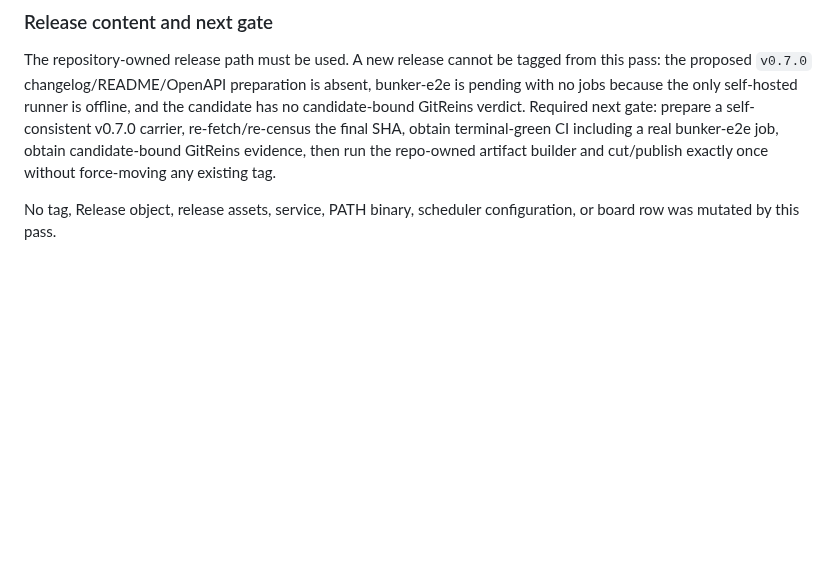
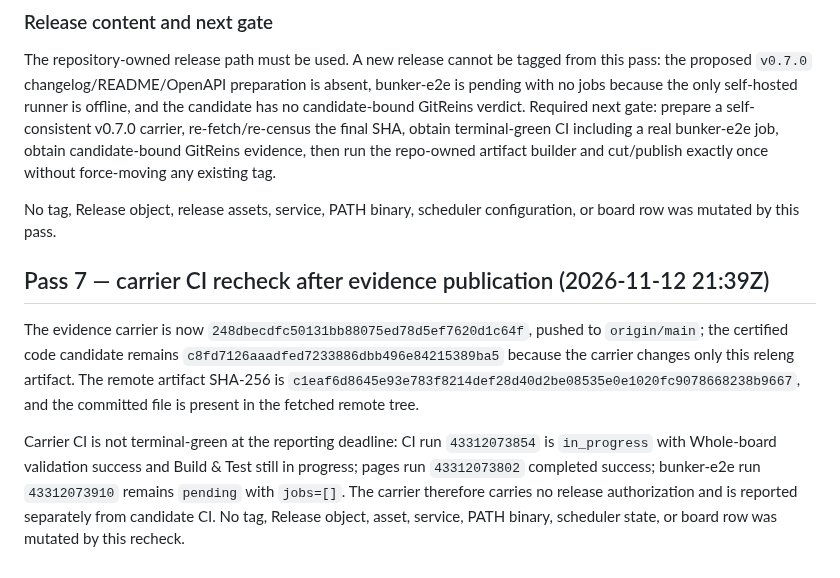
Before and after one commit to crier-dev/crier, a Markdown page: releng/crier-releng-2026-11-11-20-14-46.md, the part around the change. GitHub-like rendering; blank space fills up the shorter version.

Commit message:
docs(releng): record carrier CI separately

```diff
--- a/releng/crier-releng-2026-11-11-20-14-46.md
+++ b/releng/crier-releng-2026-11-11-20-14-46.md
@@ -179,3 +179,9 @@ NO CUT / NOT DUE. The certified candidate is `c8fd7126aaadfed7233886dbb496e84215
 The repository-owned release path must be used. A new release cannot be tagged from this pass: the proposed `v0.7.0` changelog/README/OpenAPI preparation is absent, bunker-e2e is pending with no jobs because the only self-hosted runner is offline, and the candidate has no candidate-bound GitReins verdict. Required next gate: prepare a self-consistent v0.7.0 carrier, re-fetch/re-census the final SHA, obtain terminal-green CI including a real bunker-e2e job, obtain candidate-bound GitReins evidence, then run the repo-owned artifact builder and cut/publish exactly once without force-moving any existing tag.
 
 No tag, Release object, release assets, service, PATH binary, scheduler configuration, or board row was mutated by this pass.
+
+## Pass 7 — carrier CI recheck after evidence publication (2026-11-12 21:39Z)
+
+The evidence carrier is now `248dbecdfc50131bb88075ed78d5ef7620d1c64f`, pushed to `origin/main`; the certified code candidate remains `c8fd7126aaadfed7233886dbb496e84215389ba5` because the carrier changes only this releng artifact. The remote artifact SHA-256 is `c1eaf6d8645e93e783f8214def28d40d2be08535e0e1020fc9078668238b9667`, and the committed file is present in the fetched remote tree.
+
+Carrier CI is not terminal-green at the reporting deadline: CI run `43312073854` is `in_progress` with Whole-board validation success and Build & Test still in progress; pages run `43312073802` completed success; bunker-e2e run `43312073910` remains `pending` with `jobs=[]`. The carrier therefore carries no release authorization and is reported separately from candidate CI. No tag, Release object, asset, service, PATH binary, scheduler state, or board row was mutated by this recheck.
```
